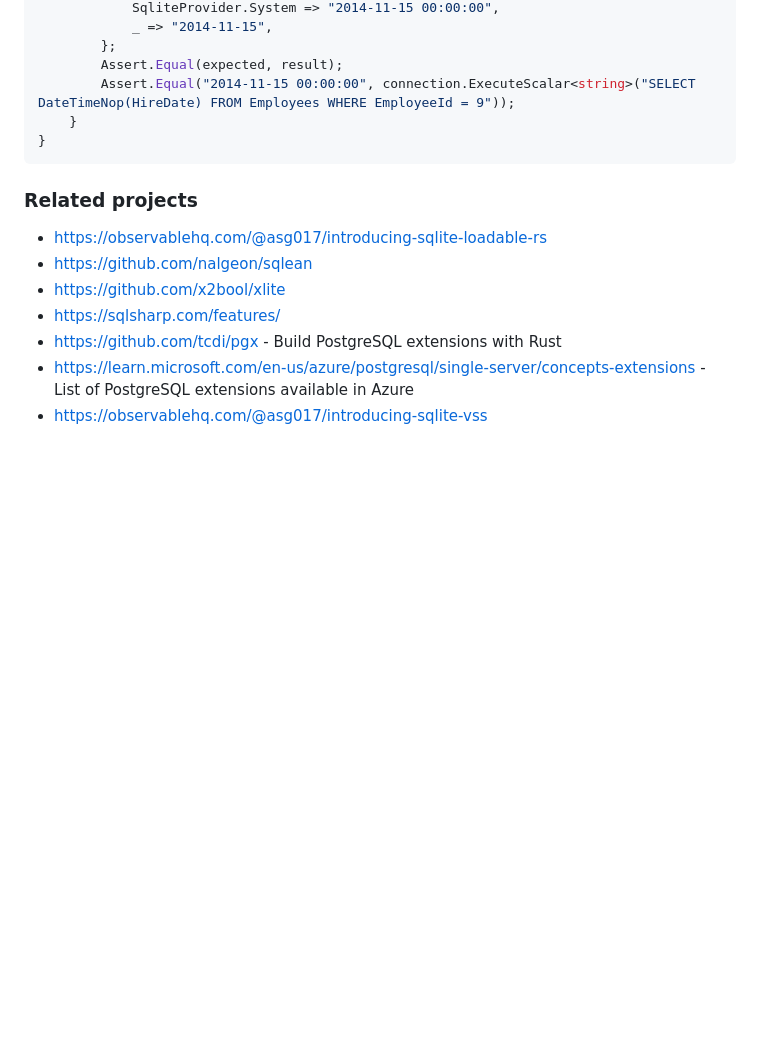
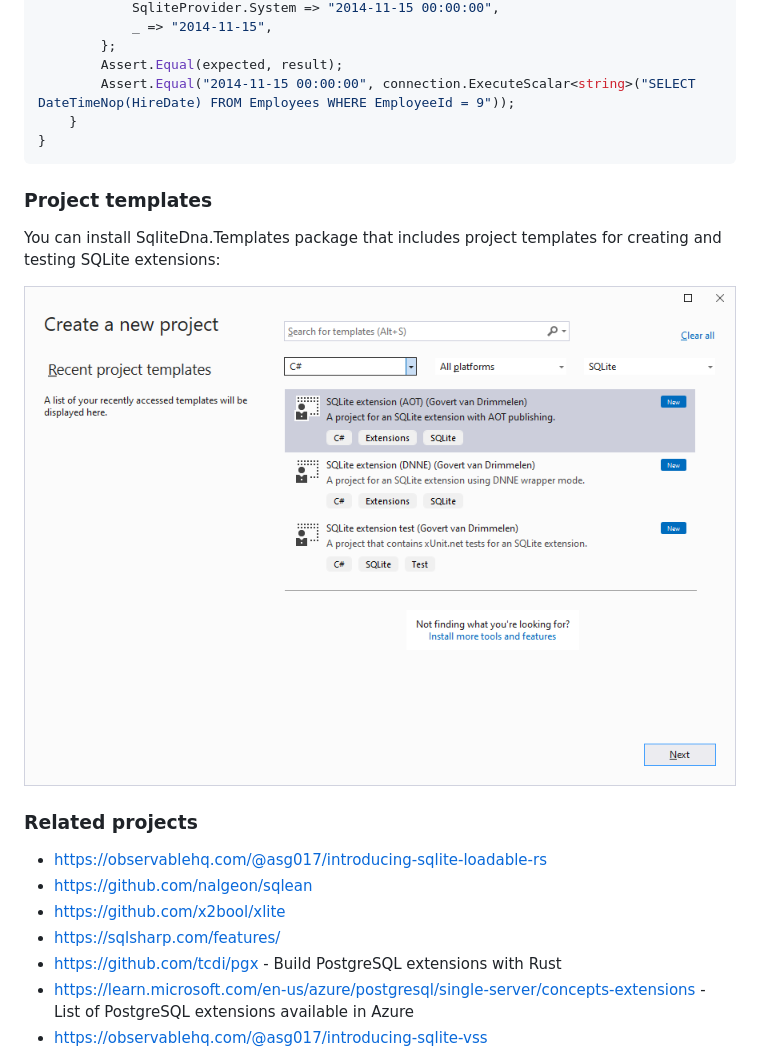
Before and after one commit to SQLite-DNA/SqliteDna, a Markdown page: README.md, the part around the change. Drawn GitHub-style; pictures changed too: Doc/new-project-templates.png (added); blank space fills up the shorter version.

Commit message:
Added project templates description to readme.

````diff
--- a/README.md
+++ b/README.md
@@ -337,6 +337,12 @@ using (var connection = SqliteConnection.Create("Data Source=northwind.db", exte
 }
 ```
 
+### Project templates
+
+You can install SqliteDna.Templates package that includes project templates for creating and testing SQLite extensions:
+
+![](Doc/new-project-templates.png)
+
 ### Related projects
 
 * https://observablehq.com/@asg017/introducing-sqlite-loadable-rs
````
